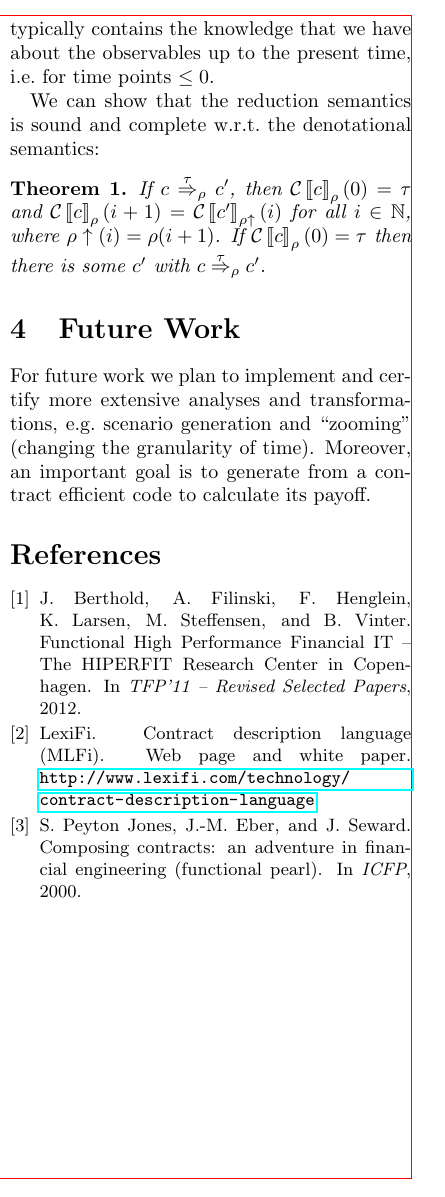
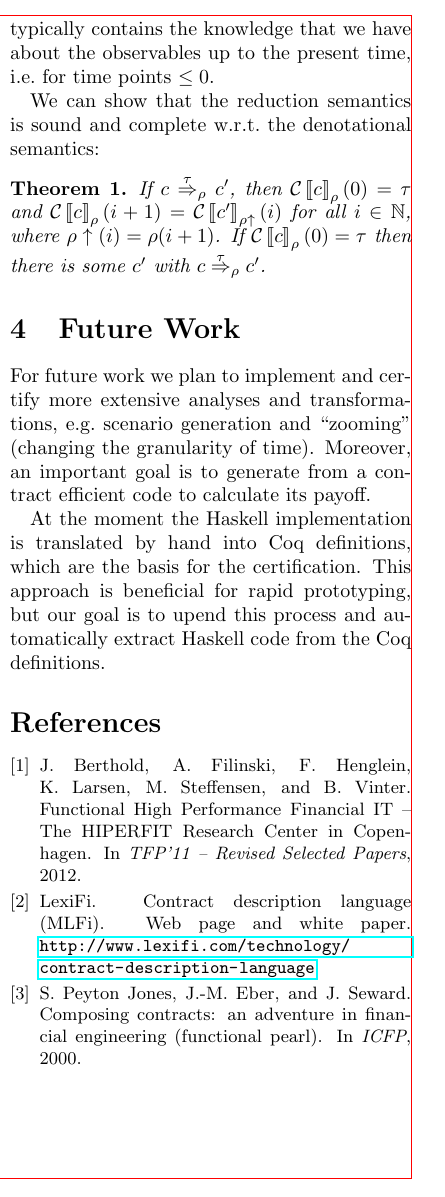
Before and after one commit to HIPERFIT/contracts, a LaTeX paper (doc/nwpt14/NWPT14Contracts.tex): part of one column of page 3 of 3, cut so that both start at the same text. Compiled offline with pdfLaTeX.

Commit message:
comment on code extraction

```diff
--- a/doc/nwpt14/NWPT14Contracts.tex
+++ b/doc/nwpt14/NWPT14Contracts.tex
@@ -322,6 +322,12 @@ goal is to generate from a contract efficient code to calculate its
 payoff.
 
 
+At the moment the Haskell implementation is translated by hand into
+Coq definitions, which are the basis for the certification. This
+approach is beneficial for rapid prototyping, but our goal is to upend
+this process and automatically extract Haskell code from the Coq
+definitions.
+
 \bibliographystyle{abbrv}
 \bibliography{NWPT14Contracts}
 
```
